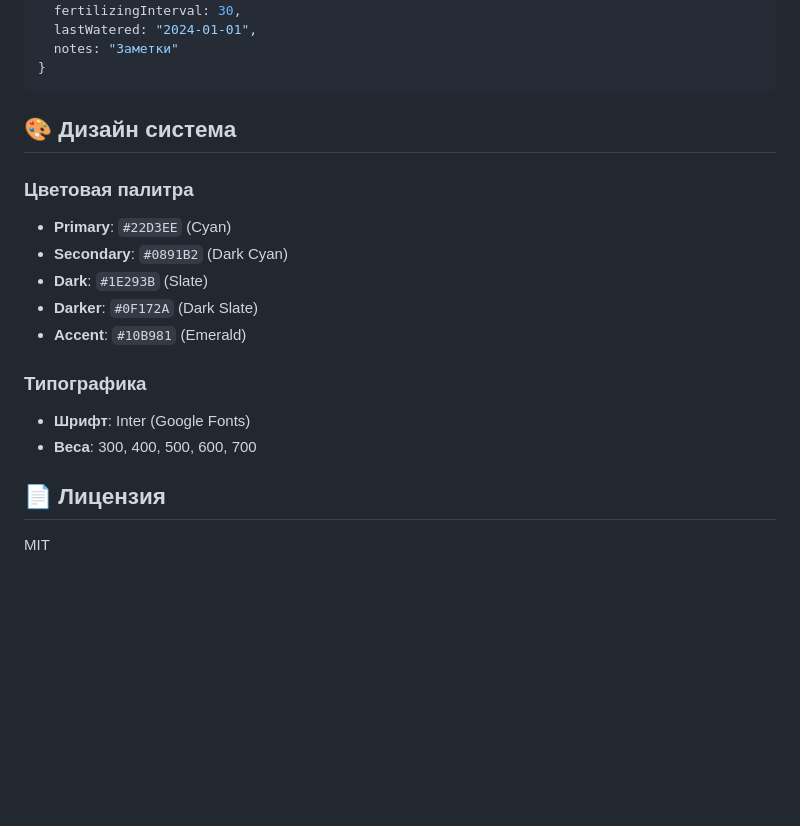
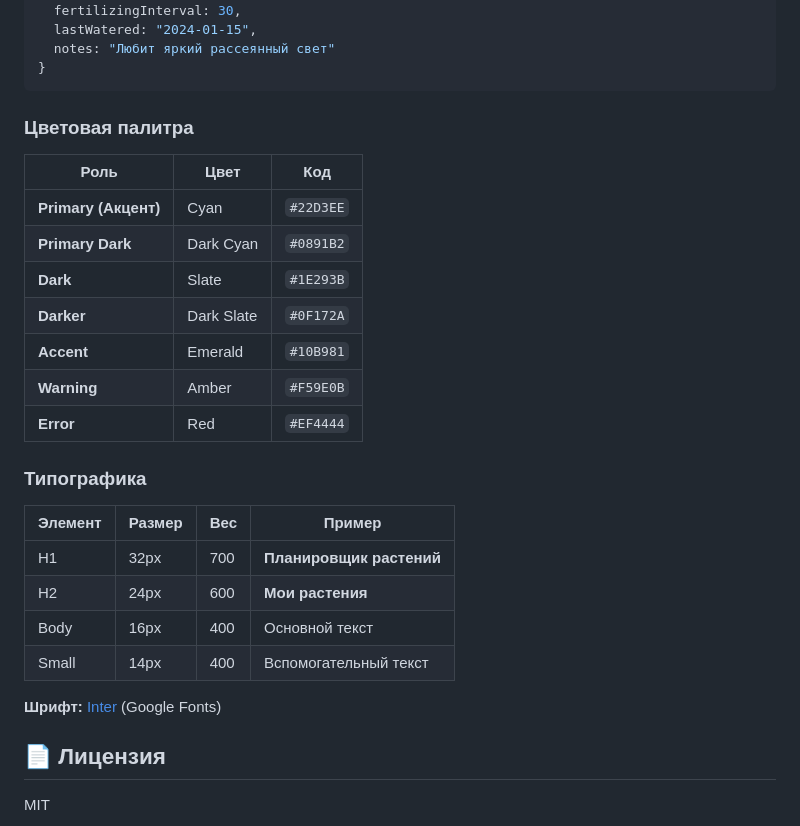
Before and after one commit to Lilomii1/Plant-Care-Pro2, a Markdown page: README.md, the part around one of its changes. GitHub-like rendering; blank space fills up the shorter version.

````diff
--- a/README.md
+++ b/README.md
@@ -128,24 +128,31 @@ plant-care-planner/
   wateringInterval: 7,
   fertilizingInterval: 30,
-  lastWatered: "2024-01-01",
-  notes: "Заметки"
+  lastWatered: "2024-01-15",
+  notes: "Любит яркий рассеянный свет"
 }
 ```
-
-## 🎨 Дизайн система
-
 ### Цветовая палитра
 
-* **Primary**: `#22D3EE` (Cyan)
-* **Secondary**: `#0891B2` (Dark Cyan)
-* **Dark**: `#1E293B` (Slate)
-* **Darker**: `#0F172A` (Dark Slate)
-* **Accent**: `#10B981` (Emerald)
+| Роль | Цвет | Код |
+|------|------|-----|
+| **Primary (Акцент)** | Cyan | `#22D3EE` |
+| **Primary Dark** | Dark Cyan | `#0891B2` |
+| **Dark** | Slate | `#1E293B` |
+| **Darker** | Dark Slate | `#0F172A` |
+| **Accent** | Emerald | `#10B981` |
+| **Warning** | Amber | `#F59E0B` |
+| **Error** | Red | `#EF4444` |
 
 ### Типографика
 
-* **Шрифт**: Inter (Google Fonts)
-* **Веса**: 300, 400, 500, 600, 700
+| Элемент | Размер | Вес | Пример |
+|---------|--------|-----|---------|
+| H1 | 32px | 700 | **Планировщик растений** |
+| H2 | 24px | 600 | **Мои растения** |
+| Body | 16px | 400 | Основной текст |
+| Small | 14px | 400 | Вспомогательный текст |
+
+**Шрифт:** [Inter](https://fonts.google.com/specimen/Inter) (Google Fonts)
 
 ## 📄 Лицензия
 
````
Also changed, not shown: other parts of README.md (+5 -5 lines).
